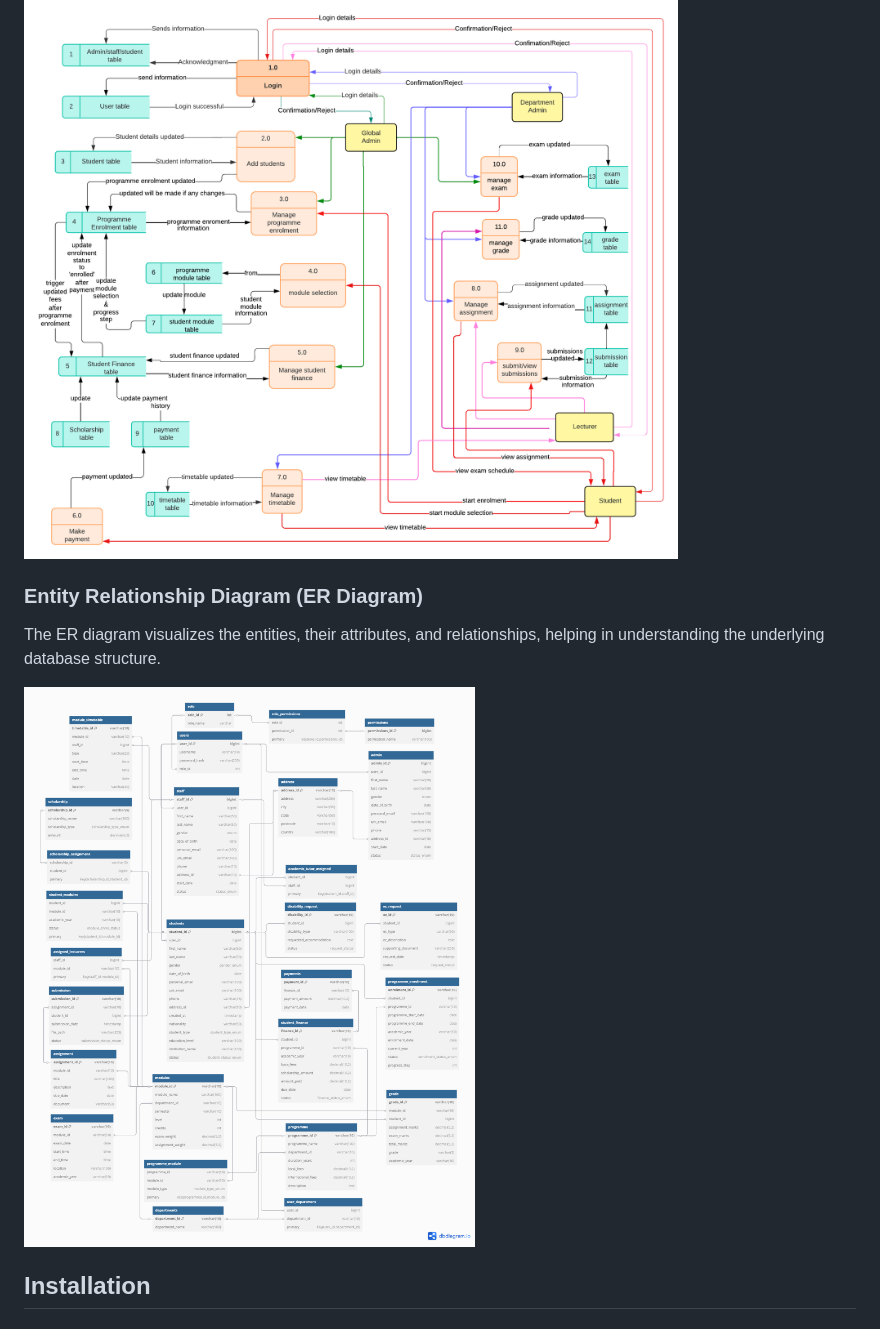
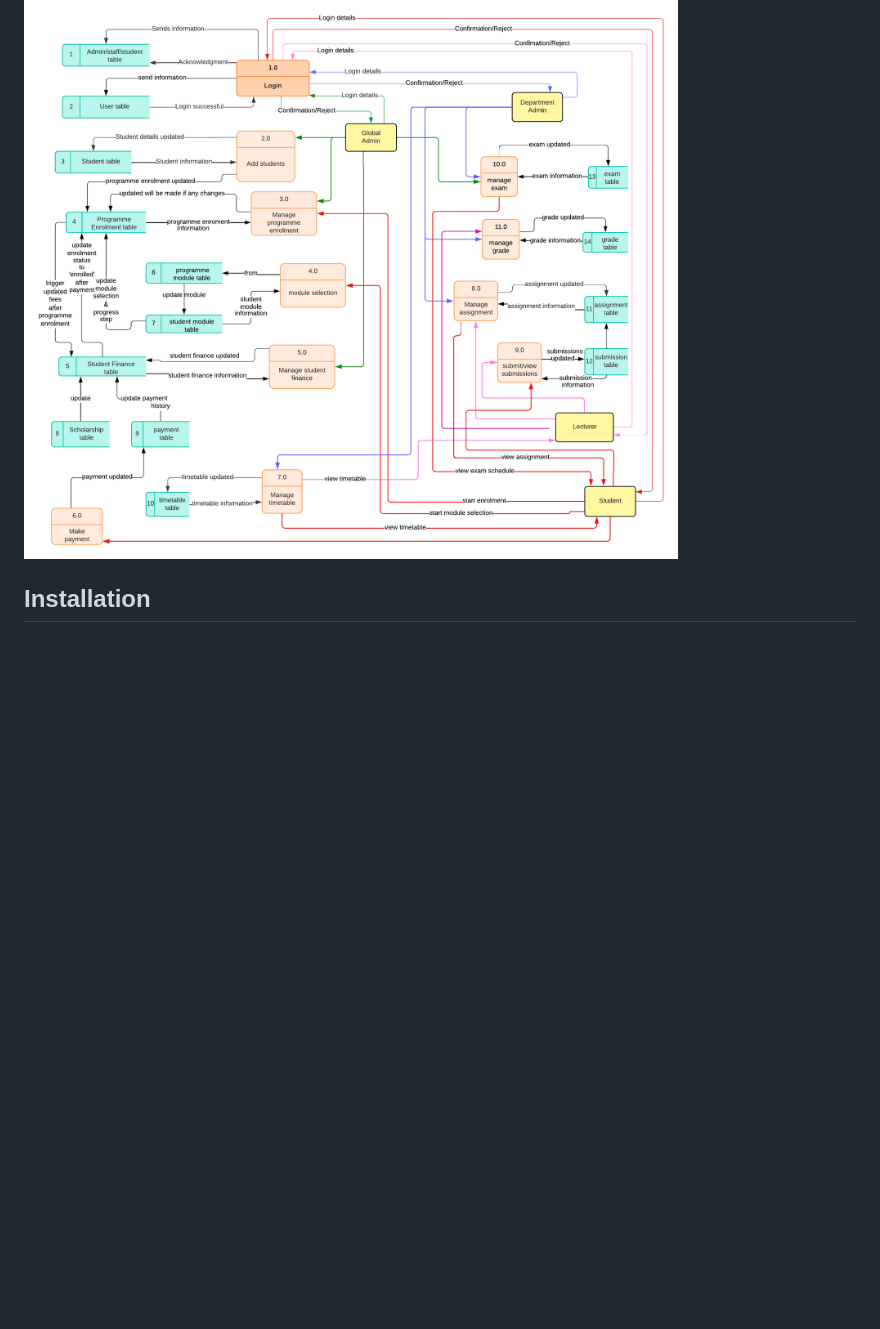
Before and after one commit to Kongsz99/Modular-SIS, a Markdown page: README.md, the part around one of its changes. Rendered like a GitHub page; blank space fills up the shorter version.

```diff
--- a/README.md
+++ b/README.md
@@ -40,12 +40,6 @@ The ERD shows the relationship between various entities in the system like Stude
 The DFD illustrates how data flows within the system from input to processing and output, including how different actors interact with the system.
 
 ![DFD Diagram](diagram/data_flow_diagram.png)
-
-### Entity Relationship Diagram (ER Diagram)
-
-The ER diagram visualizes the entities, their attributes, and relationships, helping in understanding the underlying database structure.
-
-![ER Diagram](diagram/er_diagram.png)
 
 ## Installation
 
```
Also changed, not shown: other parts of README.md (+8 -35 lines).
